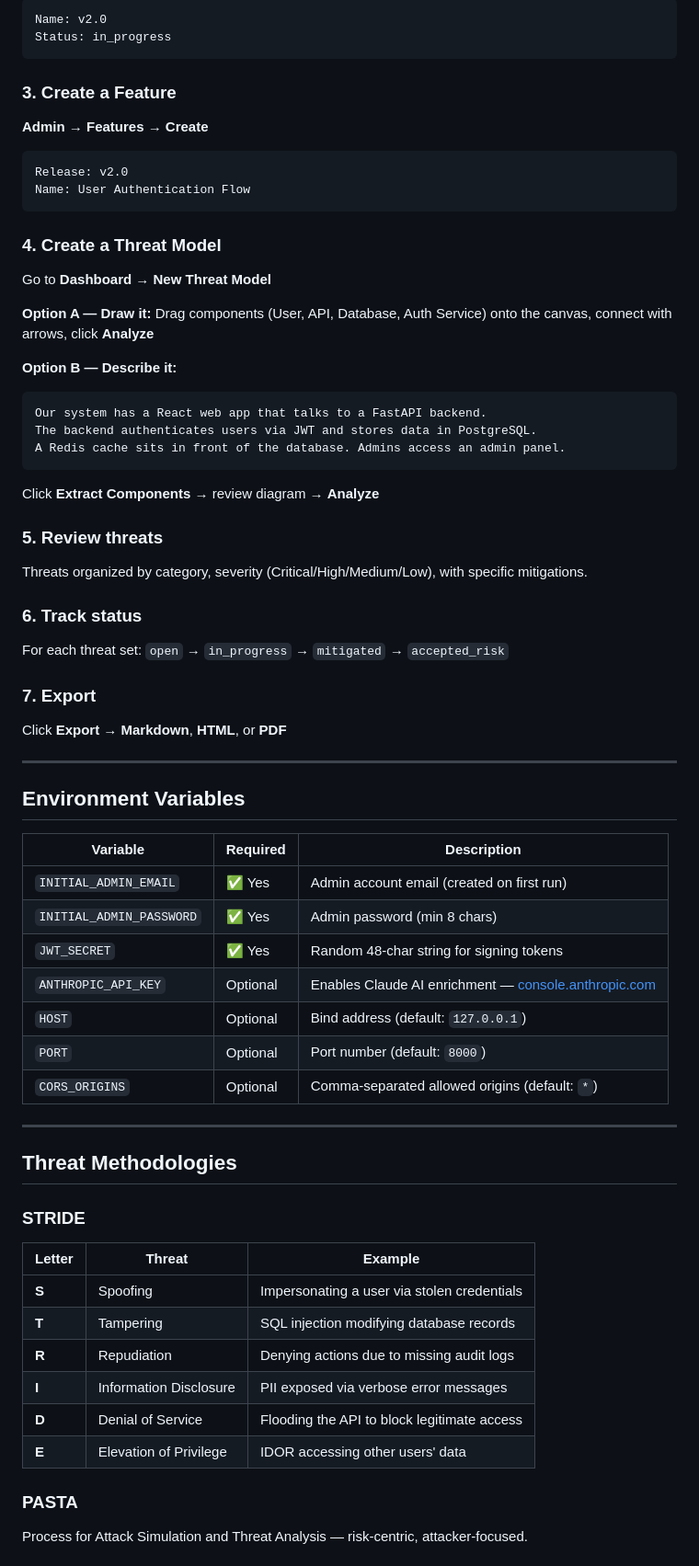
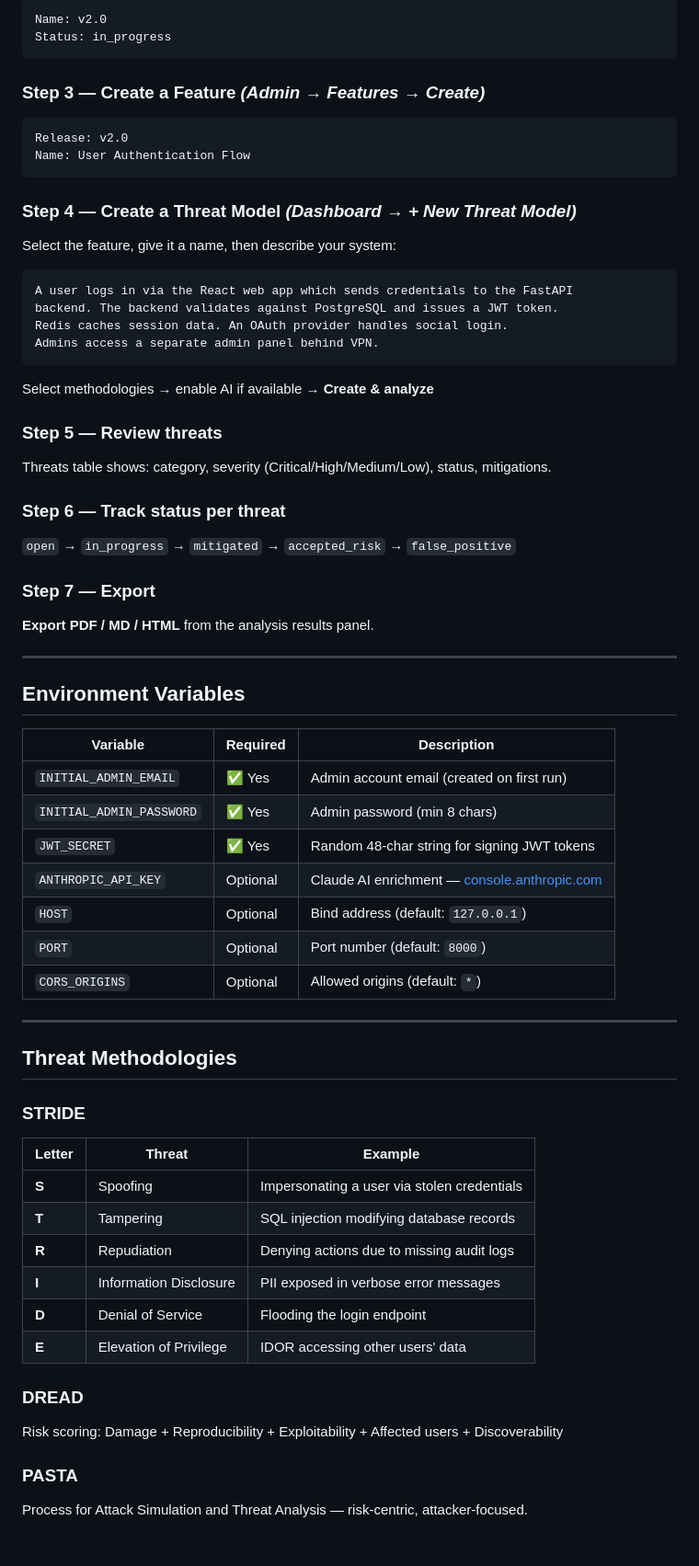
Before and after one commit to laishettikarthik-tech/Automated-Threat-Modelling, a Markdown page: README.md, the part around one of its changes. Shown at 92% size. Drawn GitHub-style.

````diff
--- a/README.md
+++ b/README.md
@@ -229,34 +185,30 @@ Name: v2.0
 Status: in_progress
 ```
 
-### 3. Create a Feature
-**Admin → Features → Create**
+### Step 3 — Create a Feature *(Admin → Features → Create)*
 ```
 Release: v2.0
 Name: User Authentication Flow
 ```
 
-### 4. Create a Threat Model
-Go to **Dashboard → New Threat Model**
+### Step 4 — Create a Threat Model *(Dashboard → + New Threat Model)*
+Select the feature, give it a name, then describe your system:
+```
+A user logs in via the React web app which sends credentials to the FastAPI
+backend. The backend validates against PostgreSQL and issues a JWT token.
+Redis caches session data. An OAuth provider handles social login.
+Admins access a separate admin panel behind VPN.
+```
+Select methodologies → enable AI if available → **Create & analyze**
 
-**Option A — Draw it:** Drag components (User, API, Database, Auth Service) onto the canvas, connect with arrows, click **Analyze**
+### Step 5 — Review threats
+Threats table shows: category, severity (Critical/High/Medium/Low), status, mitigations.
 
-**Option B — Describe it:**
-```
-Our system has a React web app that talks to a FastAPI backend.
-The backend authenticates users via JWT and stores data in PostgreSQL.
-A Redis cache sits in front of the database. Admins access an admin panel.
-```
-Click **Extract Components** → review diagram → **Analyze**
+### Step 6 — Track status per threat
+`open` → `in_progress` → `mitigated` → `accepted_risk` → `false_positive`
 
-### 5. Review threats
-Threats organized by category, severity (Critical/High/Medium/Low), with specific mitigations.
-
-### 6. Track status
-For each threat set: `open` → `in_progress` → `mitigated` → `accepted_risk`
-
-### 7. Export
-Click **Export** → **Markdown**, **HTML**, or **PDF**
+### Step 7 — Export
+**Export PDF / MD / HTML** from the analysis results panel.
 
 ---
 
@@ -266,11 +218,11 @@ Click **Export** → **Markdown**, **HTML**, or **PDF**
 |----------|----------|-------------|
 | `INITIAL_ADMIN_EMAIL` | ✅ Yes | Admin account email (created on first run) |
 | `INITIAL_ADMIN_PASSWORD` | ✅ Yes | Admin password (min 8 chars) |
-| `JWT_SECRET` | ✅ Yes | Random 48-char string for signing tokens |
-| `ANTHROPIC_API_KEY` | Optional | Enables Claude AI enrichment — [console.anthropic.com](https://console.anthropic.com) |
+| `JWT_SECRET` | ✅ Yes | Random 48-char string for signing JWT tokens |
+| `ANTHROPIC_API_KEY` | Optional | Claude AI enrichment — [console.anthropic.com](https://console.anthropic.com) |
 | `HOST` | Optional | Bind address (default: `127.0.0.1`) |
 | `PORT` | Optional | Port number (default: `8000`) |
-| `CORS_ORIGINS` | Optional | Comma-separated allowed origins (default: `*`) |
+| `CORS_ORIGINS` | Optional | Allowed origins (default: `*`) |
 
 ---
 
@@ -283,9 +235,12 @@ Click **Export** → **Markdown**, **HTML**, or **PDF**
 | **S** | Spoofing | Impersonating a user via stolen credentials |
 | **T** | Tampering | SQL injection modifying database records |
 | **R** | Repudiation | Denying actions due to missing audit logs |
-| **I** | Information Disclosure | PII exposed via verbose error messages |
-| **D** | Denial of Service | Flooding the API to block legitimate access |
+| **I** | Information Disclosure | PII exposed in verbose error messages |
+| **D** | Denial of Service | Flooding the login endpoint |
 | **E** | Elevation of Privilege | IDOR accessing other users' data |
+
+### DREAD
+Risk scoring: Damage + Reproducibility + Exploitability + Affected users + Discoverability
 
 ### PASTA
 Process for Attack Simulation and Threat Analysis — risk-centric, attacker-focused.
````
Also changed, not shown: other parts of README.md (+106 -145 lines).
